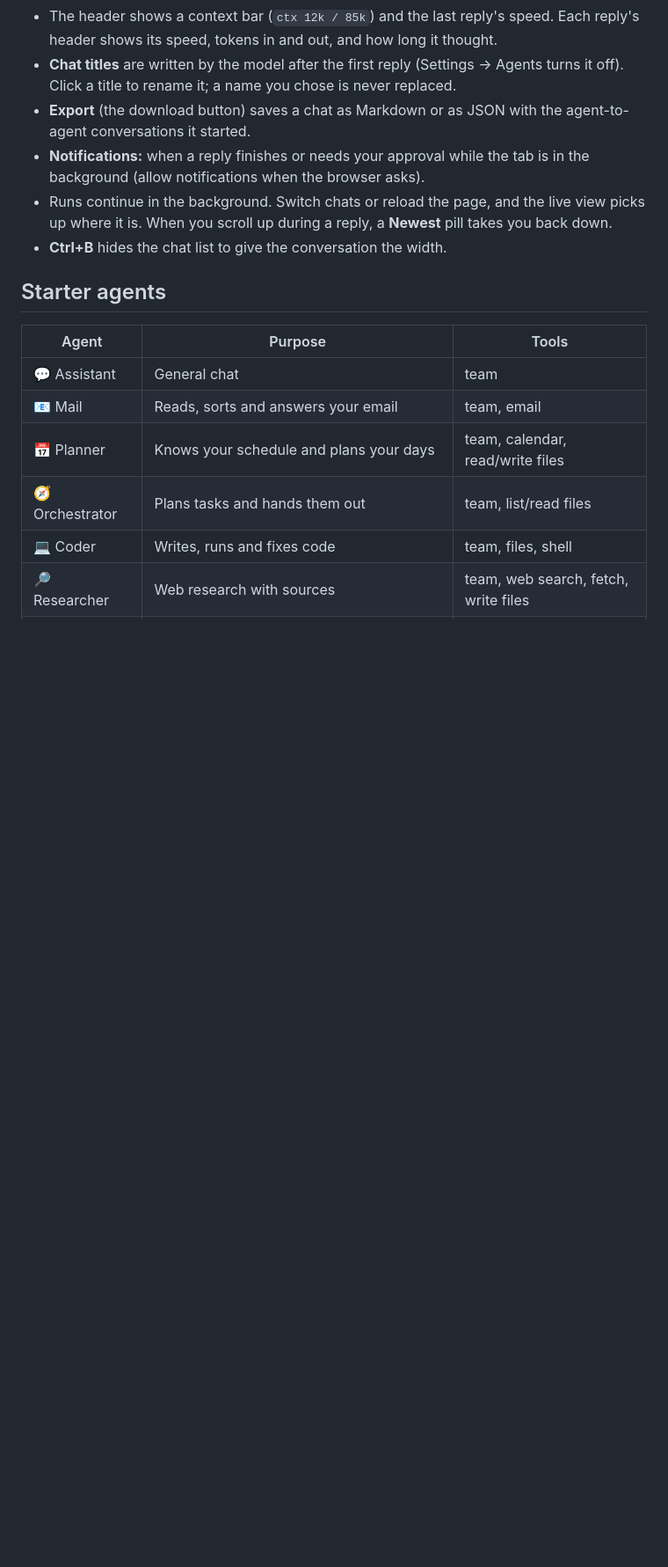
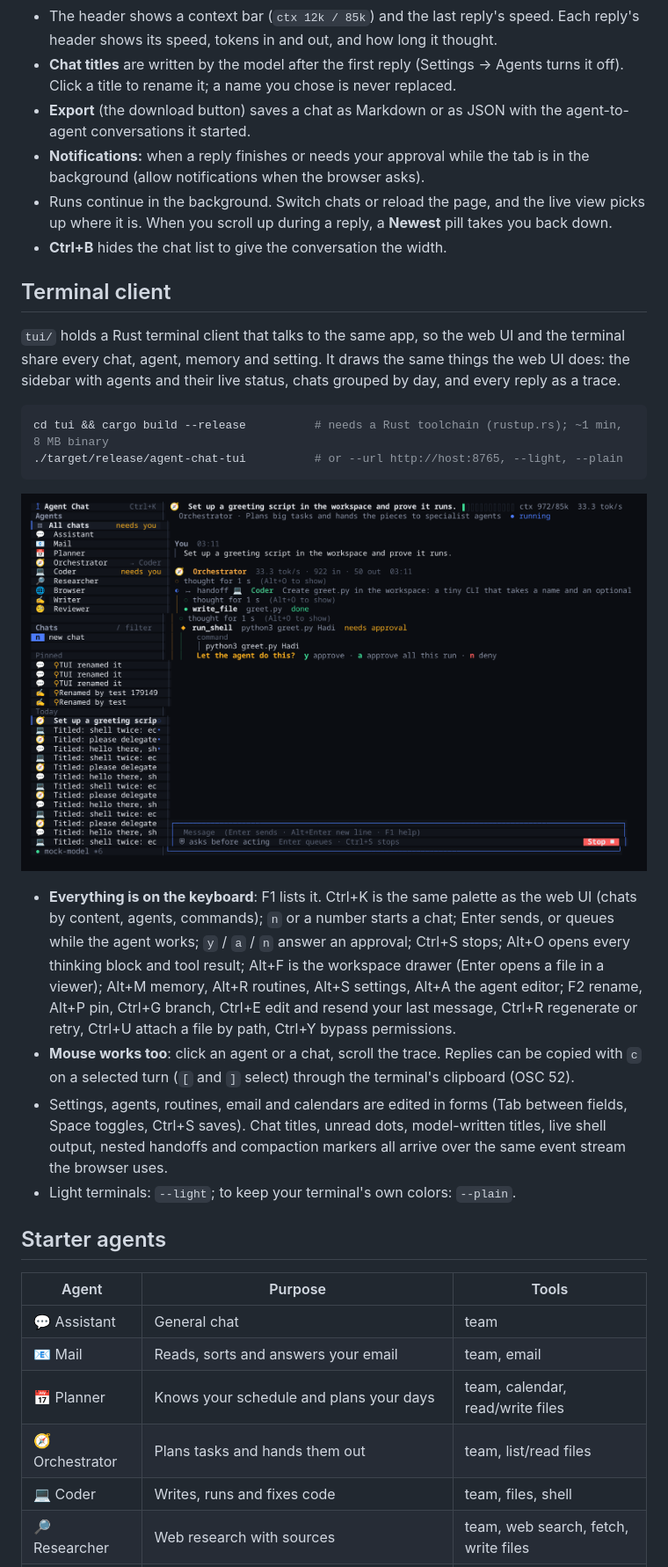
Before and after one commit to mandoof1/agent-chat, a Markdown page: README.md, the part around one of its changes. Shown at 88% size. Drawn GitHub-style; pictures changed too: docs/img/tui.png (added); blank space fills up the shorter version.

````diff
--- a/README.md
+++ b/README.md
@@ -128,6 +128,34 @@ port). It starts only this app, never the model.
 - Runs continue in the background. Switch chats or reload the page, and the live view picks up
   where it is. When you scroll up during a reply, a **Newest** pill takes you back down.
 - **Ctrl+B** hides the chat list to give the conversation the width.
+
+## Terminal client
+
+`tui/` holds a Rust terminal client that talks to the same app, so the web UI and the terminal
+share every chat, agent, memory and setting. It draws the same things the web UI does: the
+sidebar with agents and their live status, chats grouped by day, and every reply as a trace.
+
+```bash
+cd tui && cargo build --release          # needs a Rust toolchain (rustup.rs); ~1 min, 8 MB binary
+./target/release/agent-chat-tui          # or --url http://host:8765, --light, --plain
+```
+
+![The terminal client: the same handoff, approvals included](docs/img/tui.png)
+
+- **Everything is on the keyboard**: F1 lists it. Ctrl+K is the same palette as the web UI
+  (chats by content, agents, commands); `n` or a number starts a chat; Enter sends, or queues
+  while the agent works; `y` / `a` / `n` answer an approval; Ctrl+S stops; Alt+O opens every
+  thinking block and tool result; Alt+F is the workspace drawer (Enter opens a file in a
+  viewer); Alt+M memory, Alt+R routines, Alt+S settings, Alt+A the agent editor; F2 rename,
+  Alt+P pin, Ctrl+G branch, Ctrl+E edit and resend your last message, Ctrl+R regenerate or
+  retry, Ctrl+U attach a file by path, Ctrl+Y bypass permissions.
+- **Mouse works too**: click an agent or a chat, scroll the trace. Replies can be copied with
+  `c` on a selected turn (`[` and `]` select) through the terminal's clipboard (OSC 52).
+- Settings, agents, routines, email and calendars are edited in forms (Tab between fields,
+  Space toggles, Ctrl+S saves). Chat titles, unread dots, model-written titles, live shell
+  output, nested handoffs and compaction markers all arrive over the same event stream the
+  browser uses.
+- Light terminals: `--light`; to keep your terminal's own colors: `--plain`.
 
 ## Starter agents
 
````
Also changed, not shown: other parts of README.md (+7 -4 lines), CHANGELOG.md (+7 -0 lines), 14 other files.
